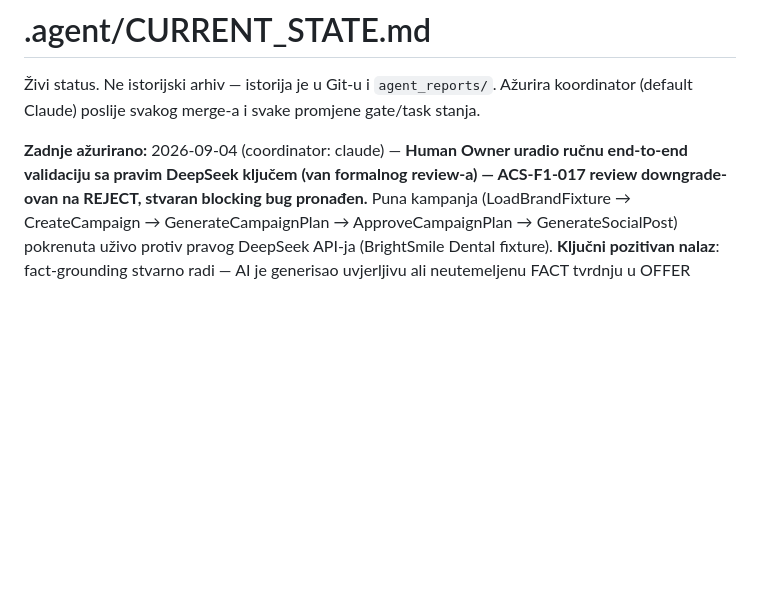
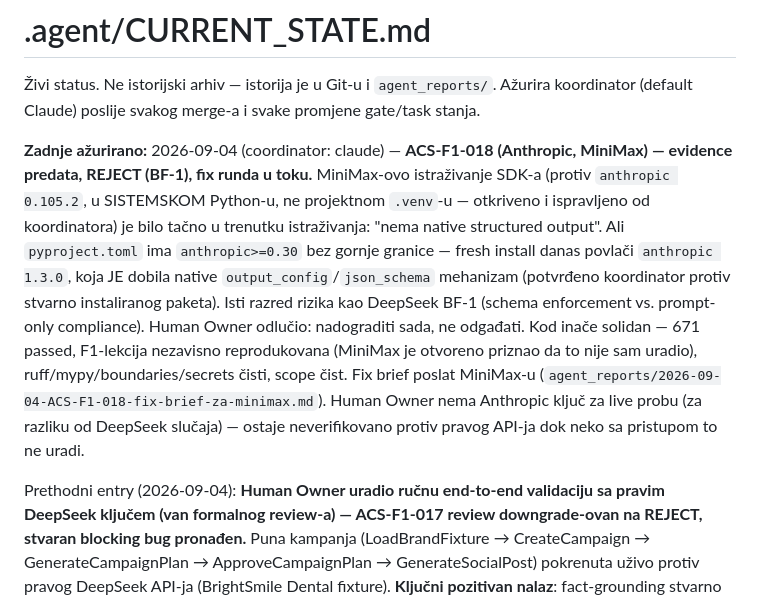
Before and after one commit to Rade69/AI-Campaing-Studio, a Markdown page: .agent/CURRENT_STATE.md, the part around the change. Rendered like a GitHub page; blank space fills up the shorter version.

Commit message:
CURRENT_STATE: ACS-F1-018 REJECT (BF-1), fix round in progress
Co-Authored-By: Claude Sonnet 5 <noreply@anthropic.com>

```diff
--- a/.agent/CURRENT_STATE.md
+++ b/.agent/CURRENT_STATE.md
@@ -3,7 +3,21 @@
 Živi status. Ne istorijski arhiv — istorija je u Git-u i `agent_reports/`.
 Ažurira koordinator (default Claude) poslije svakog merge-a i svake promjene gate/task stanja.
 
-**Zadnje ažurirano:** 2026-09-04 (coordinator: claude) — **Human Owner uradio ručnu end-to-end
+**Zadnje ažurirano:** 2026-09-04 (coordinator: claude) — **ACS-F1-018 (Anthropic, MiniMax) —
+evidence predata, REJECT (BF-1), fix runda u toku.** MiniMax-ovo istraživanje SDK-a (protiv
+`anthropic 0.105.2`, u SISTEMSKOM Python-u, ne projektnom `.venv`-u — otkriveno i ispravljeno od
+koordinatora) je bilo tačno u trenutku istraživanja: "nema native structured output". Ali
+`pyproject.toml` ima `anthropic>=0.30` bez gornje granice — fresh install danas povlači
+`anthropic 1.3.0`, koja JE dobila native `output_config`/`json_schema` mehanizam (potvrđeno
+koordinator protiv stvarno instaliranog paketa). Isti razred rizika kao DeepSeek BF-1 (schema
+enforcement vs. prompt-only compliance). Human Owner odlučio: nadograditi sada, ne odgađati. Kod
+inače solidan — 671 passed, F1-lekcija nezavisno reprodukovana (MiniMax je otvoreno priznao da to
+nije sam uradio), ruff/mypy/boundaries/secrets čisti, scope čist. Fix brief poslat MiniMax-u
+(`agent_reports/2026-09-04-ACS-F1-018-fix-brief-za-minimax.md`). Human Owner nema Anthropic ključ
+za live probu (za razliku od DeepSeek slučaja) — ostaje neverifikovano protiv pravog API-ja dok
+neko sa pristupom to ne uradi.
+
+Prethodni entry (2026-09-04): **Human Owner uradio ručnu end-to-end
 validaciju sa pravim DeepSeek ključem (van formalnog review-a) — ACS-F1-017 review downgrade-ovan
 na REJECT, stvaran blocking bug pronađen.** Puna kampanja (LoadBrandFixture → CreateCampaign →
 GenerateCampaignPlan → ApproveCampaignPlan → GenerateSocialPost) pokrenuta uživo protiv pravog
```
